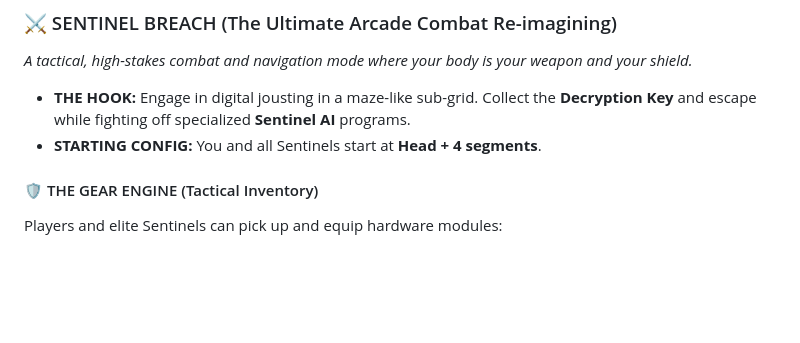
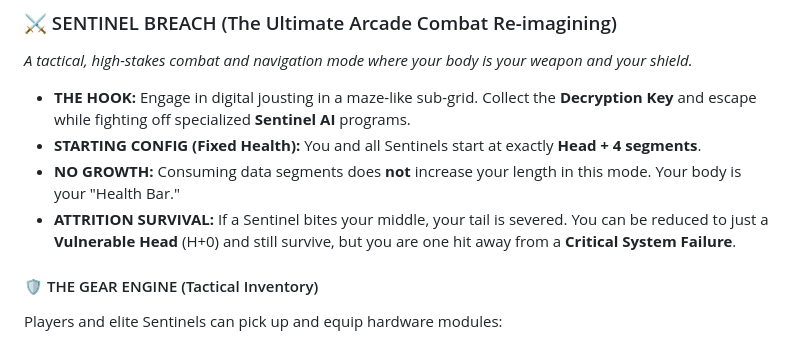
Before and after one commit to MetamorphicLabsAI/Serpentine, a Markdown page: concepts.md, the part around one of its changes. Drawn GitHub-style; blank space fills up the shorter version.

```diff
--- a/concepts.md
+++ b/concepts.md
@@ -217,7 +217,9 @@ These modes take inspiration from legendary arcade mechanics but transform them
 *A tactical, high-stakes combat and navigation mode where your body is your weapon and your shield.*
 
 - **THE HOOK:** Engage in digital jousting in a maze-like sub-grid. Collect the **Decryption Key** and escape while fighting off specialized **Sentinel AI** programs.
-- **STARTING CONFIG:** You and all Sentinels start at **Head + 4 segments**.
+- **STARTING CONFIG (Fixed Health):** You and all Sentinels start at exactly **Head + 4 segments**.
+- **NO GROWTH:** Consuming data segments does **not** increase your length in this mode. Your body is your "Health Bar."
+- **ATTRITION SURVIVAL:** If a Sentinel bites your middle, your tail is severed. You can be reduced to just a **Vulnerable Head** (H+0) and still survive, but you are one hit away from a **Critical System Failure**.
 
 #### 🛡️ THE GEAR ENGINE (Tactical Inventory)
 Players and elite Sentinels can pick up and equip hardware modules:
```
Also changed, not shown: other parts of concepts.md (+36 -5 lines), README.md (+10 -0 lines).
